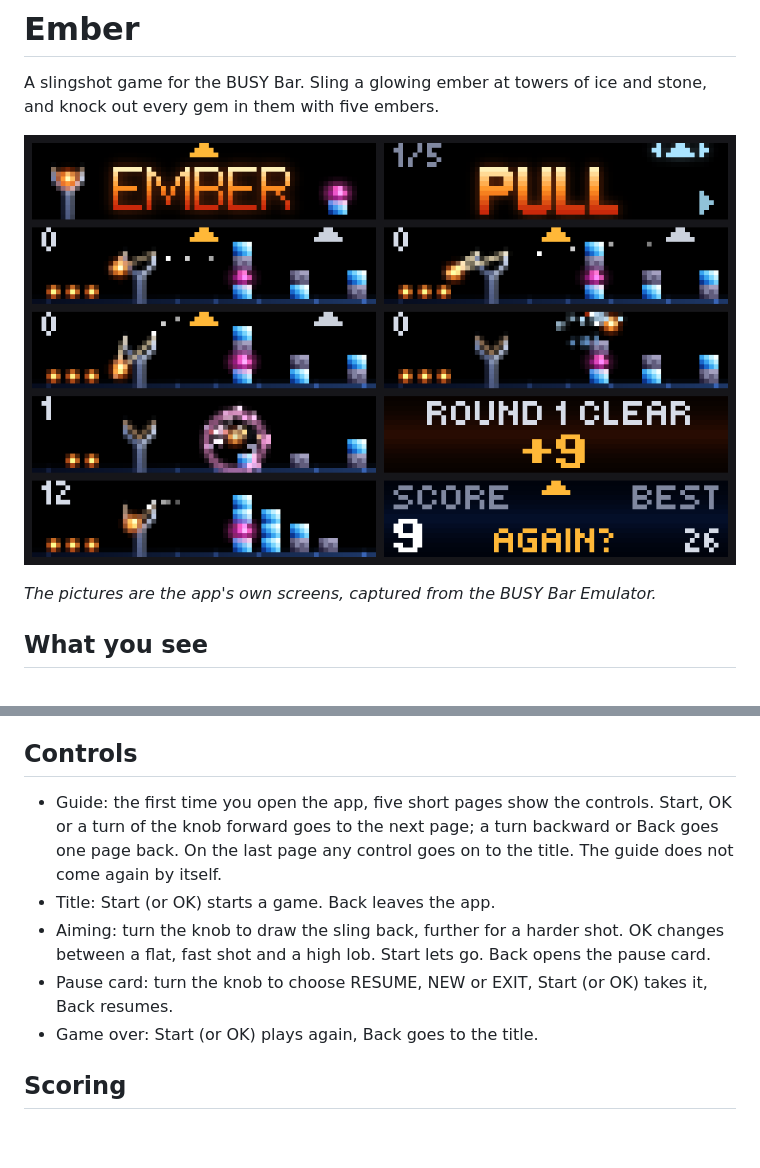
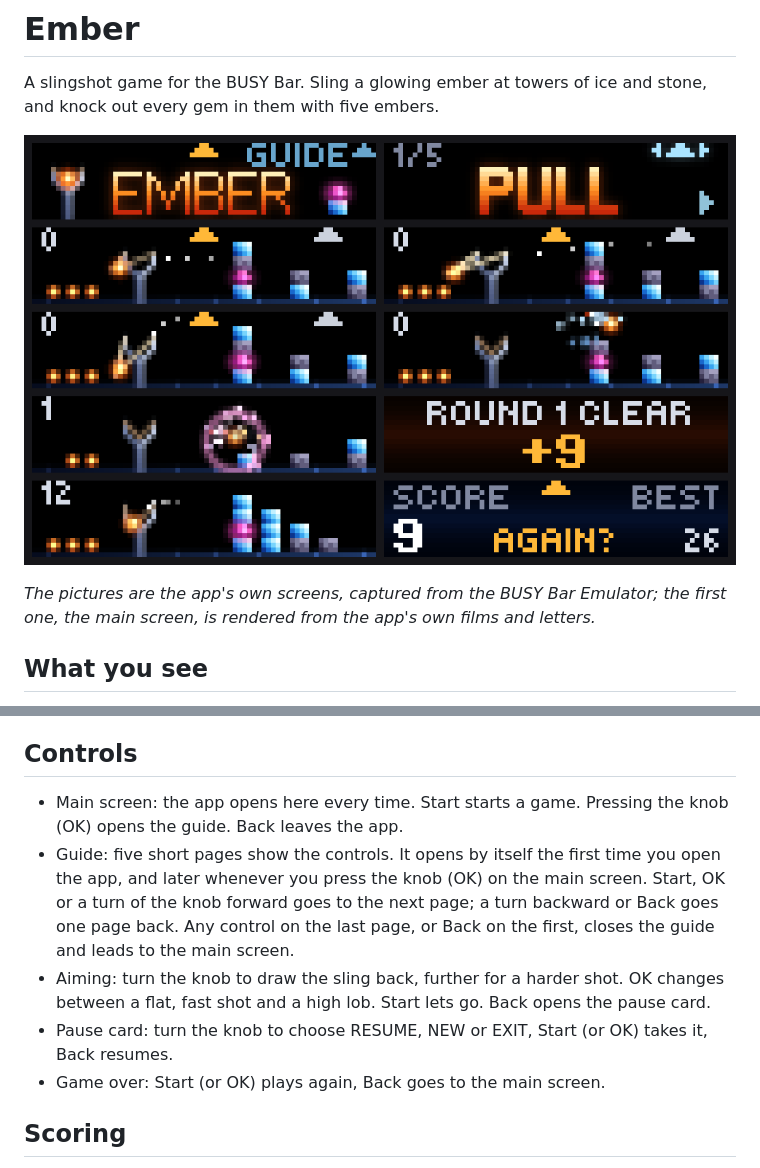
Before and after one commit to windAGH/busybar-apps, a Markdown page: ember/README.md, 2 parts joined by grey strips. Drawn GitHub-style; pictures changed too: ember/preview.png; blank space fills up the shorter version.

Commit message:
Ember: main screen with Start to play and the knob for the guide
Co-Authored-By: Claude Fable 5.2 <noreply@anthropic.com>

```diff
--- a/ember/README.md
+++ b/ember/README.md
@@ -4,7 +4,7 @@ A slingshot game for the BUSY Bar. Sling a glowing ember at towers of ice and st
 
 ![Ember on the BUSY Bar: 10 screens, each 72 x 16 pixels, shown six times as large](preview.png)
 
-*The pictures are the app's own screens, captured from the BUSY Bar Emulator.*
+*The pictures are the app's own screens, captured from the BUSY Bar Emulator; the first one, the main screen, is rendered from the app's own films and letters.*
 
 ## What you see
 
@@ -18,11 +18,11 @@ A slingshot game for the BUSY Bar. Sling a glowing ember at towers of ice and st
 
 ## Controls
 
-- Guide: the first time you open the app, five short pages show the controls. Start, OK or a turn of the knob forward goes to the next page; a turn backward or Back goes one page back. On the last page any control goes on to the title. The guide does not come again by itself.
-- Title: Start (or OK) starts a game. Back leaves the app.
+- Main screen: the app opens here every time. Start starts a game. Pressing the knob (OK) opens the guide. Back leaves the app.
+- Guide: five short pages show the controls. It opens by itself the first time you open the app, and later whenever you press the knob (OK) on the main screen. Start, OK or a turn of the knob forward goes to the next page; a turn backward or Back goes one page back. Any control on the last page, or Back on the first, closes the guide and leads to the main screen.
 - Aiming: turn the knob to draw the sling back, further for a harder shot. OK changes between a flat, fast shot and a high lob. Start lets go. Back opens the pause card.
 - Pause card: turn the knob to choose RESUME, NEW or EXIT, Start (or OK) takes it, Back resumes.
-- Game over: Start (or OK) plays again, Back goes to the title.
+- Game over: Start (or OK) plays again, Back goes to the main screen.
 
 ## Scoring
 
```
Also changed, not shown: ember/CATALOG.md (+3 -3 lines), ember/screenshots/1.png, 3 other files.
